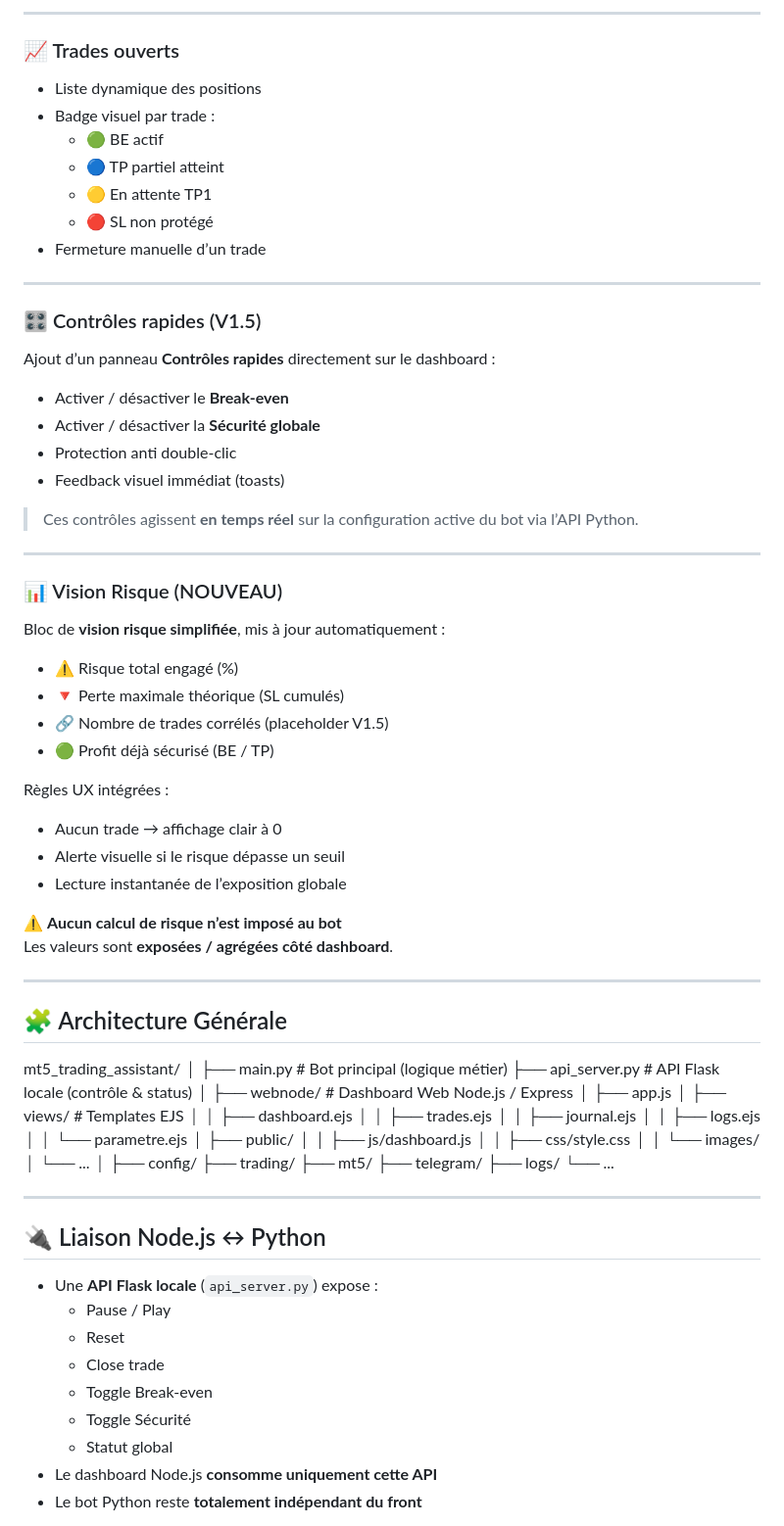
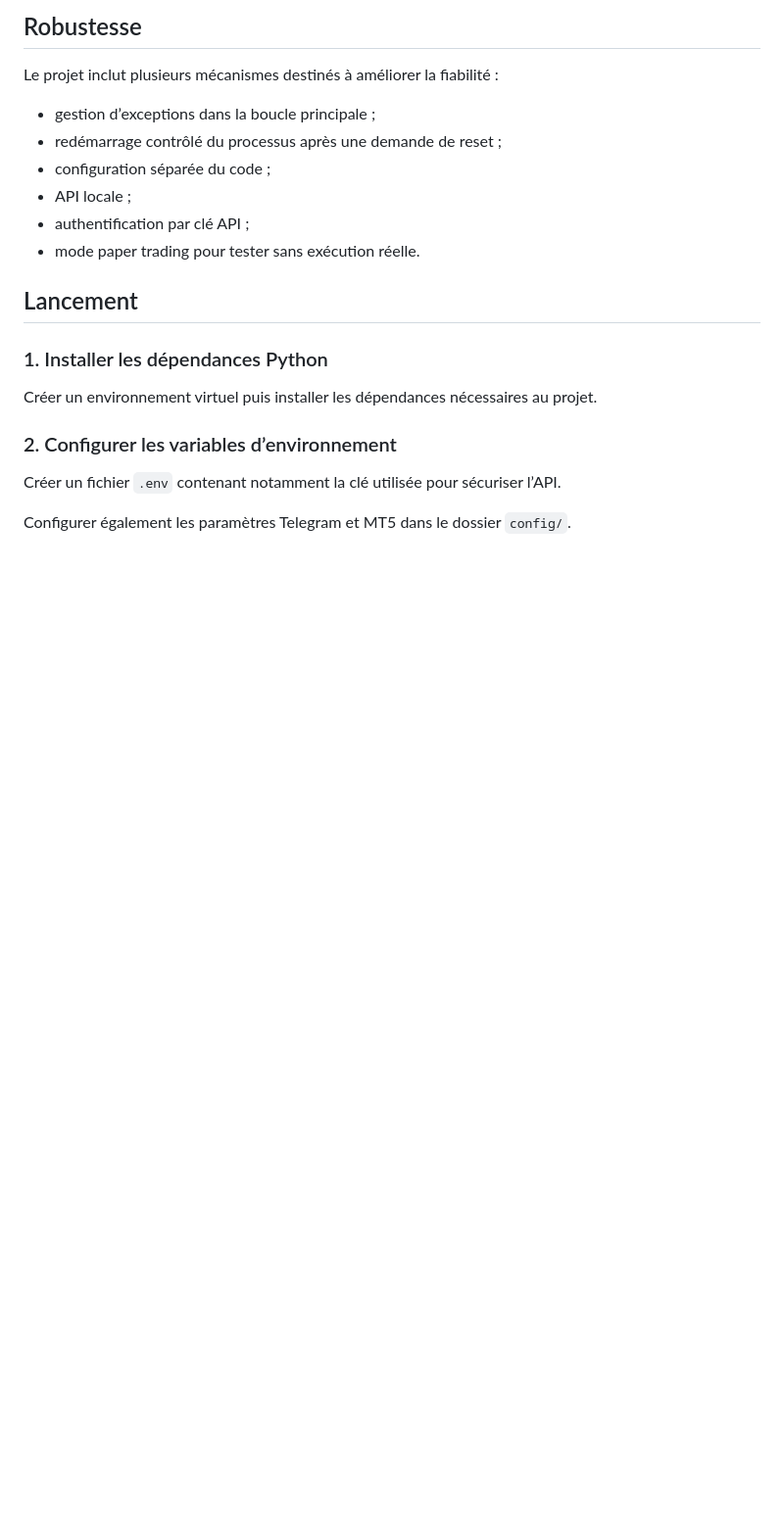
Before and after one commit to Davinoildevert/IldavBotV2, a Markdown page: README.md, the part around one of its changes. Shown at 98% size. Drawn GitHub-style; blank space fills up the shorter version.

```diff
--- a/README.md
+++ b/README.md
@@ -44,86 +72,21 @@ Objectif :
 
----
+## Robustesse
 
-### 📈 Trades ouverts
-- Liste dynamique des positions
-- Badge visuel par trade :
-  - 🟢 BE actif
-  - 🔵 TP partiel atteint
-  - 🟡 En attente TP1
-  - 🔴 SL non protégé
-- Fermeture manuelle d’un trade
+Le projet inclut plusieurs mécanismes destinés à améliorer la fiabilité :
+- gestion d’exceptions dans la boucle principale ;
+- redémarrage contrôlé du processus après une demande de reset ;
+- configuration séparée du code ;
+- API locale ;
+- authentification par clé API ;
+- mode paper trading pour tester sans exécution réelle.
 
----
+## Lancement
 
-### 🎛️ Contrôles rapides (V1.5)
-Ajout d’un panneau **Contrôles rapides** directement sur le dashboard :
+### 1. Installer les dépendances Python
+Créer un environnement virtuel puis installer les dépendances nécessaires au projet.
 
-- Activer / désactiver le **Break-even**
-- Activer / désactiver la **Sécurité globale**
-- Protection anti double-clic
-- Feedback visuel immédiat (toasts)
+### 2. Configurer les variables d’environnement
+Créer un fichier `.env` contenant notamment la clé utilisée pour sécuriser l’API.
 
-> Ces contrôles agissent **en temps réel** sur la configuration active du bot via l’API Python.
+Configurer également les paramètres Telegram et MT5 dans le dossier `config/`.
 
----
-
-### 📊 Vision Risque (NOUVEAU)
-Bloc de **vision risque simplifiée**, mis à jour automatiquement :
-
-- ⚠️ Risque total engagé (%)
-- 🔻 Perte maximale théorique (SL cumulés)
-- 🔗 Nombre de trades corrélés (placeholder V1.5)
-- 🟢 Profit déjà sécurisé (BE / TP)
-
-Règles UX intégrées :
-- Aucun trade → affichage clair à 0
-- Alerte visuelle si le risque dépasse un seuil
-- Lecture instantanée de l’exposition globale
-
-⚠️ **Aucun calcul de risque n’est imposé au bot**
-Les valeurs sont **exposées / agrégées côté dashboard**.
-
----
-
-## 🧩 Architecture Générale
-
-mt5_trading_assistant/
-│
-├── main.py # Bot principal (logique métier)
-├── api_server.py # API Flask locale (contrôle & status)
-│
-├── webnode/ # Dashboard Web Node.js / Express
-│ ├── app.js
-│ ├── views/ # Templates EJS
-│ │ ├── dashboard.ejs
-│ │ ├── trades.ejs
-│ │ ├── journal.ejs
-│ │ ├── logs.ejs
-│ │ └── parametre.ejs
-│ ├── public/
-│ │ ├── js/dashboard.js
-│ │ ├── css/style.css
-│ │ └── images/
-│ └── ...
-│
-├── config/
-├── trading/
-├── mt5/
-├── telegram/
-├── logs/
-└── ...
-
----
-
-## 🔌 Liaison Node.js ↔ Python
-
-- Une **API Flask locale** (`api_server.py`) expose :
-  - Pause / Play
-  - Reset
-  - Close trade
-  - Toggle Break-even
-  - Toggle Sécurité
-  - Statut global
-- Le dashboard Node.js **consomme uniquement cette API**
-- Le bot Python reste **totalement indépendant du front**
-
```
Also changed, not shown: other parts of README.md (+89 -157 lines).
